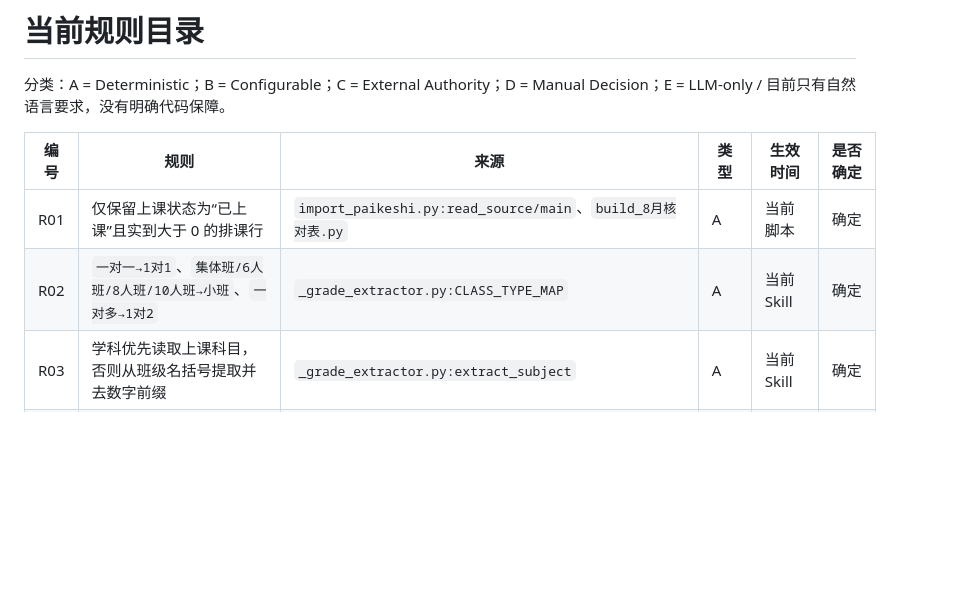
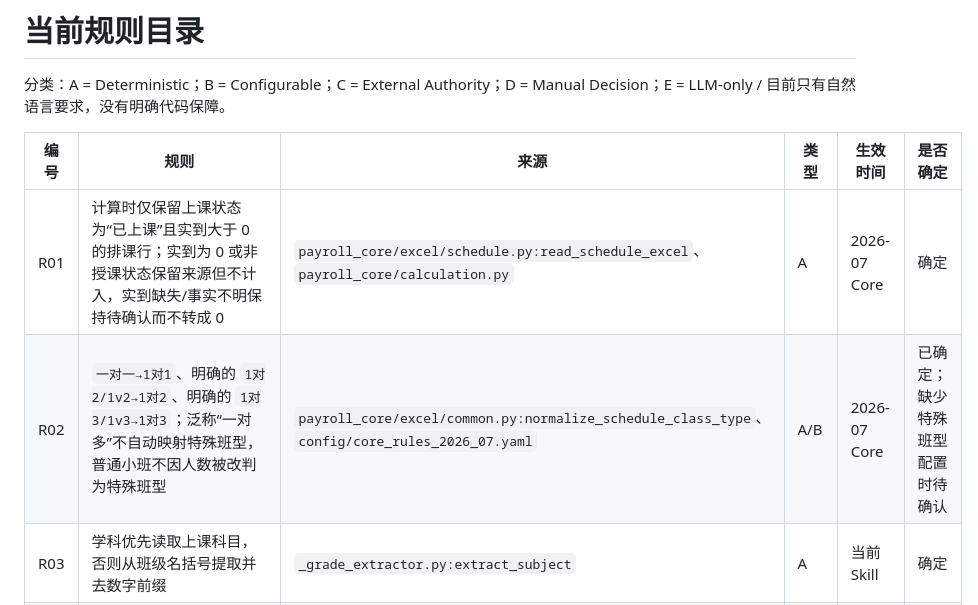
Before and after one commit to li281077304-boop/education-payroll, a Markdown page: docs/RULE_CATALOG.md, the part around the change. GitHub-like rendering; blank space fills up the shorter version.

Commit message:
ralph(v3): payroll-2026-07-rule-reconstruction round 1
Ralph-Run-ID: payroll-autonomous-obligation-20260915-r1
Ralph-Round: 1
Ralph-Task-ID: payroll-2026-07-rule-reconstruction

```diff
--- a/docs/RULE_CATALOG.md
+++ b/docs/RULE_CATALOG.md
@@ -4,8 +4,8 @@
 
 | 编号 | 规则 | 来源 | 类型 | 生效时间 | 是否确定 |
 |---|---|---|---|---|---|
-| R01 | 仅保留上课状态为“已上课”且实到大于 0 的排课行 | `import_paikeshi.py:read_source/main`、`build_8月核对表.py` | A | 当前脚本 | 确定 |
-| R02 | `一对一→1对1`、`集体班/6人班/8人班/10人班→小班`、`一对多→1对2` | `_grade_extractor.py:CLASS_TYPE_MAP` | A | 当前 Skill | 确定 |
+| R01 | 计算时仅保留上课状态为“已上课”且实到大于 0 的排课行；实到为 0 或非授课状态保留来源但不计入，实到缺失/事实不明保持待确认而不转成 0 | `payroll_core/excel/schedule.py:read_schedule_excel`、`payroll_core/calculation.py` | A | 2026-07 Core | 确定 |
+| R02 | `一对一→1对1`、明确的 `1对2/1v2→1对2`、明确的 `1对3/1v3→1对3`；泛称“一对多”不自动映射特殊班型，普通小班不因人数被改判为特殊班型 | `payroll_core/excel/common.py:normalize_schedule_class_type`、`config/core_rules_2026_07.yaml` | A/B | 2026-07 Core | 已确定；缺少特殊班型配置时待确认 |
 | R03 | 学科优先读取上课科目，否则从班级名括号提取并去数字前缀 | `_grade_extractor.py:extract_subject` | A | 当前 Skill | 确定 |
 | R04 | 领航、衔接班、年级关键词和特殊班级查表的年级提取优先级 | `_grade_extractor.py:extract_grade`、Skill 年级规则 | A | 2026-07/08 固化 | 确定，但查表缺失项仍需人判 |
 | R05 | 排课记录 F/G/H 由年级系数、人数系数和班型 SWITCH 公式计算 | `_grade_extractor.py:build_switch_formulas` | A | 当前 Skill | 确定 |
```
